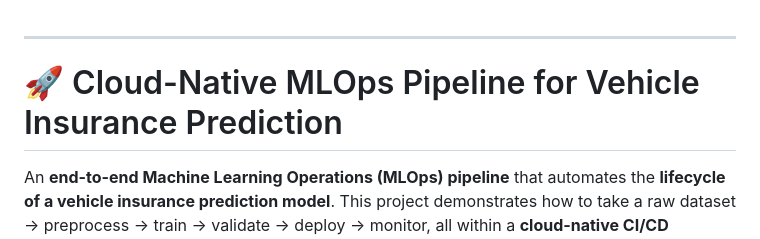
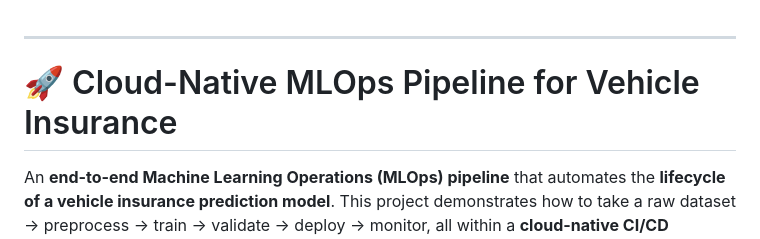
Before and after one commit to deepno1/Mlops-vehicle-insurance, a Markdown page: README.md, the part around the change. GitHub-like rendering.

Commit message:
updated  README.md file3

```diff
--- a/README.md
+++ b/README.md
@@ -1,6 +1,6 @@
 ---
 
-# 🚀 Cloud-Native MLOps Pipeline for Vehicle Insurance Prediction
+# 🚀 Cloud-Native MLOps Pipeline for Vehicle Insurance
 
 An **end-to-end Machine Learning Operations (MLOps) pipeline** that automates the **lifecycle of a vehicle insurance prediction model**.
 This project demonstrates how to take a raw dataset → preprocess → train → validate → deploy → monitor, all within a **cloud-native CI/CD ecosystem** using **MongoDB, AWS, Docker, and GitHub Actions**.
```
